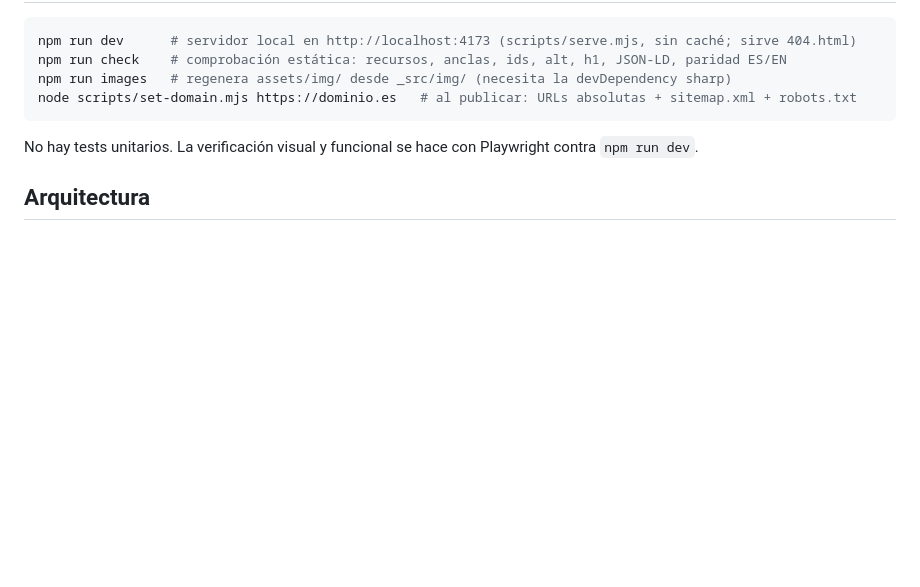
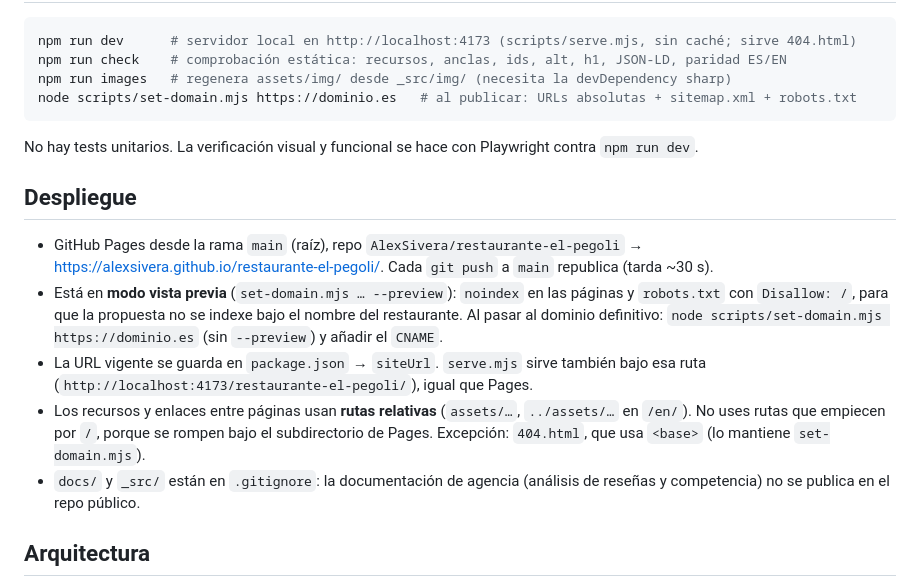
Before and after one commit to AlexSivera/restaurante-el-pegoli, a Markdown page: CLAUDE.md, the part around the change. Rendered like a GitHub page; blank space fills up the shorter version.

Commit message:
Documentar el despliegue en GitHub Pages
Co-Authored-By: Claude Opus 5.5 <noreply@anthropic.com>

```diff
--- a/CLAUDE.md
+++ b/CLAUDE.md
@@ -19,6 +19,14 @@ node scripts/set-domain.mjs https://dominio.es   # al publicar: URLs absolutas +
 
 No hay tests unitarios. La verificación visual y funcional se hace con Playwright contra `npm run dev`.
 
+## Despliegue
+
+- GitHub Pages desde la rama `main` (raíz), repo `AlexSivera/restaurante-el-pegoli` → https://alexsivera.github.io/restaurante-el-pegoli/. Cada `git push` a `main` republica (tarda ~30 s).
+- Está en **modo vista previa** (`set-domain.mjs … --preview`): `noindex` en las páginas y `robots.txt` con `Disallow: /`, para que la propuesta no se indexe bajo el nombre del restaurante. Al pasar al dominio definitivo: `node scripts/set-domain.mjs https://dominio.es` (sin `--preview`) y añadir el `CNAME`.
+- La URL vigente se guarda en `package.json` → `siteUrl`. `serve.mjs` sirve también bajo esa ruta (`http://localhost:4173/restaurante-el-pegoli/`), igual que Pages.
+- Los recursos y enlaces entre páginas usan **rutas relativas** (`assets/…`, `../assets/…` en `/en/`). No uses rutas que empiecen por `/`, porque se rompen bajo el subdirectorio de Pages. Excepción: `404.html`, que usa `<base>` (lo mantiene `set-domain.mjs`).
+- `docs/` y `_src/` están en `.gitignore`: la documentación de agencia (análisis de reseñas y competencia) no se publica en el repo público.
+
 ## Arquitectura
 
 - `index.html` y `en/index.html` son **la misma página en dos idiomas**, mantenidas a mano. Cualquier cambio de estructura, clase o sección va en ambas (`npm run check` falla si las secciones difieren). Los ids de ancla son los mismos en los dos idiomas (en español).
```
